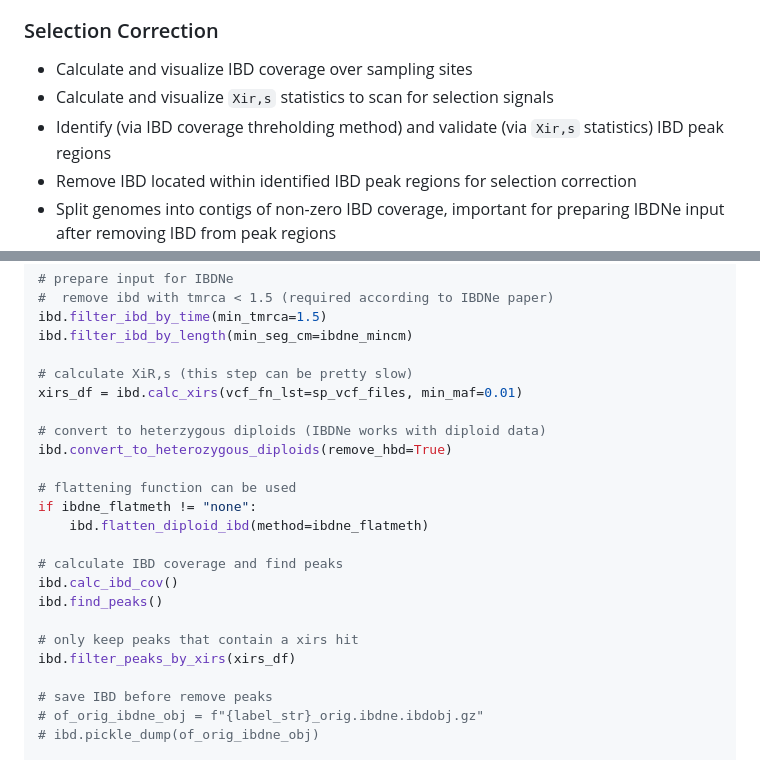
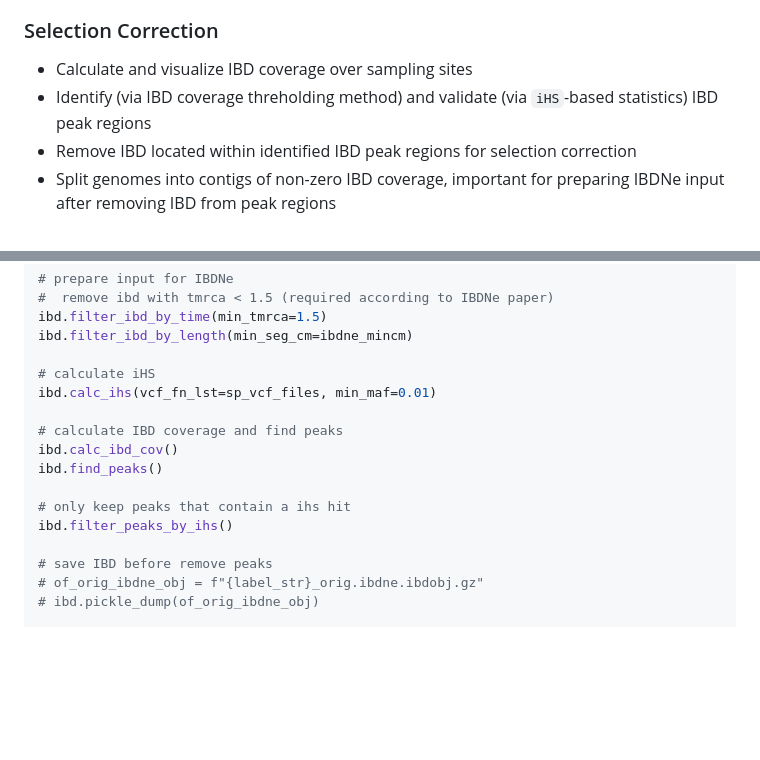
Before and after one commit to bguo068/ibdutils, a Markdown page: README.md, 2 parts joined by grey strips. Rendered like a GitHub page; blank space fills up the shorter version.

```diff
--- a/README.md
+++ b/README.md
@@ -14,8 +14,7 @@ bioinformaticians working with IBD data.
 
 ### Selection Correction
 - Calculate and visualize IBD coverage over sampling sites
-- Calculate and visualize `Xir,s` statistics to scan for selection signals
-- Identify (via IBD coverage threholding method) and validate (via `Xir,s`
+- Identify (via IBD coverage threholding method) and validate (via `iHS`-based
 statistics) IBD peak regions
 - Remove IBD located within identified IBD peak regions for selection correction
 - Split genomes into contigs of non-zero IBD coverage, important for preparing
@@ -106,22 +105,15 @@ ibd.subset_ibd_by_samples(subset_samples=unrelated_samples)
 ibd.filter_ibd_by_time(min_tmrca=1.5)
 ibd.filter_ibd_by_length(min_seg_cm=ibdne_mincm)
 
-# calculate XiR,s (this step can be pretty slow)
-xirs_df = ibd.calc_xirs(vcf_fn_lst=sp_vcf_files, min_maf=0.01)
-
-# convert to heterzygous diploids (IBDNe works with diploid data)
-ibd.convert_to_heterozygous_diploids(remove_hbd=True)
-
-# flattening function can be used
-if ibdne_flatmeth != "none":
-    ibd.flatten_diploid_ibd(method=ibdne_flatmeth)
+# calculate iHS
+ibd.calc_ihs(vcf_fn_lst=sp_vcf_files, min_maf=0.01)
 
 # calculate IBD coverage and find peaks
 ibd.calc_ibd_cov()
 ibd.find_peaks()
 
-# only keep peaks that contain a xirs hit
-ibd.filter_peaks_by_xirs(xirs_df)
+# only keep peaks that contain a ihs hit
+ibd.filter_peaks_by_ihs()
 
 # save IBD before remove peaks
 # of_orig_ibdne_obj = f"{label_str}_orig.ibdne.ibdobj.gz"
```
Also changed, not shown: other parts of README.md (+21 -9 lines).
